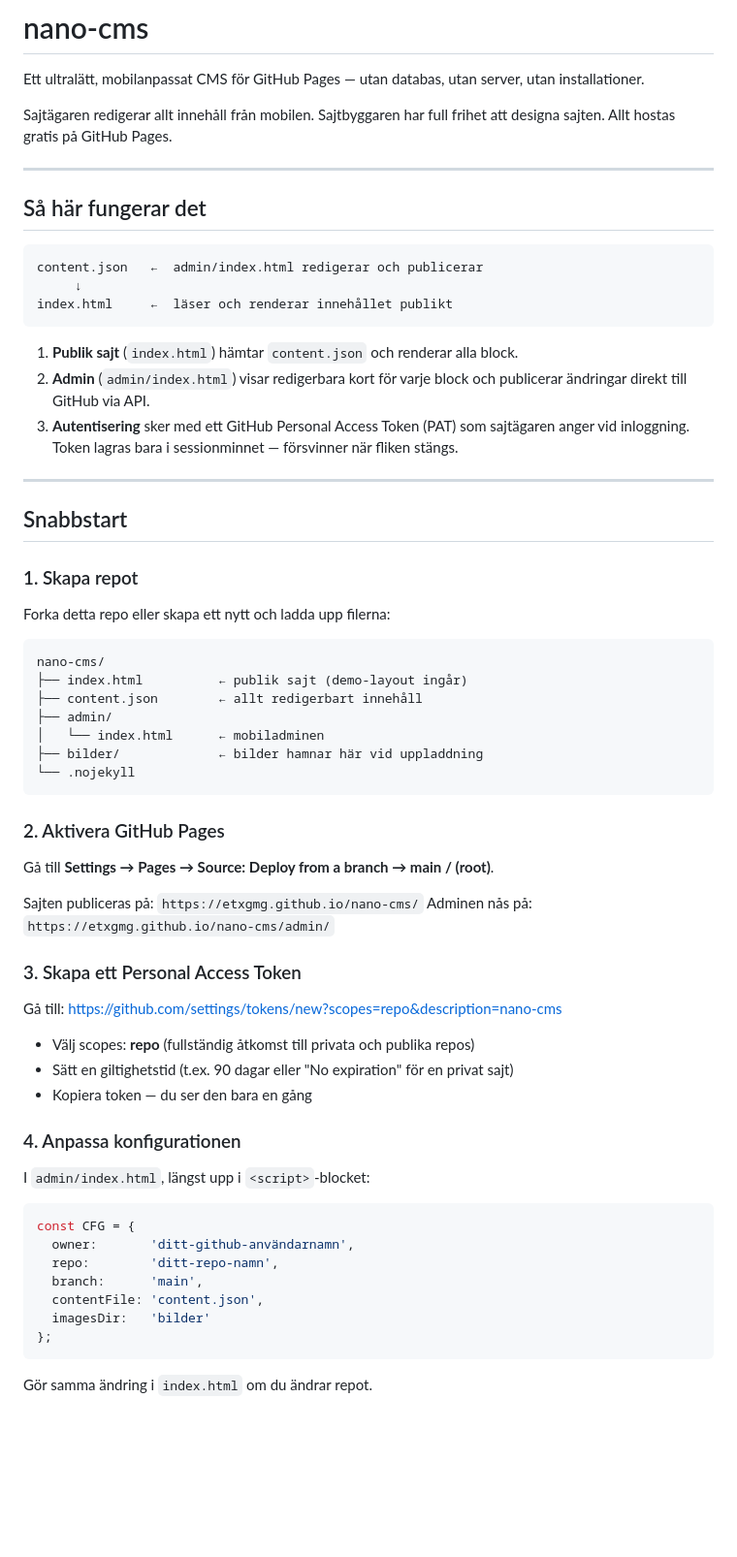
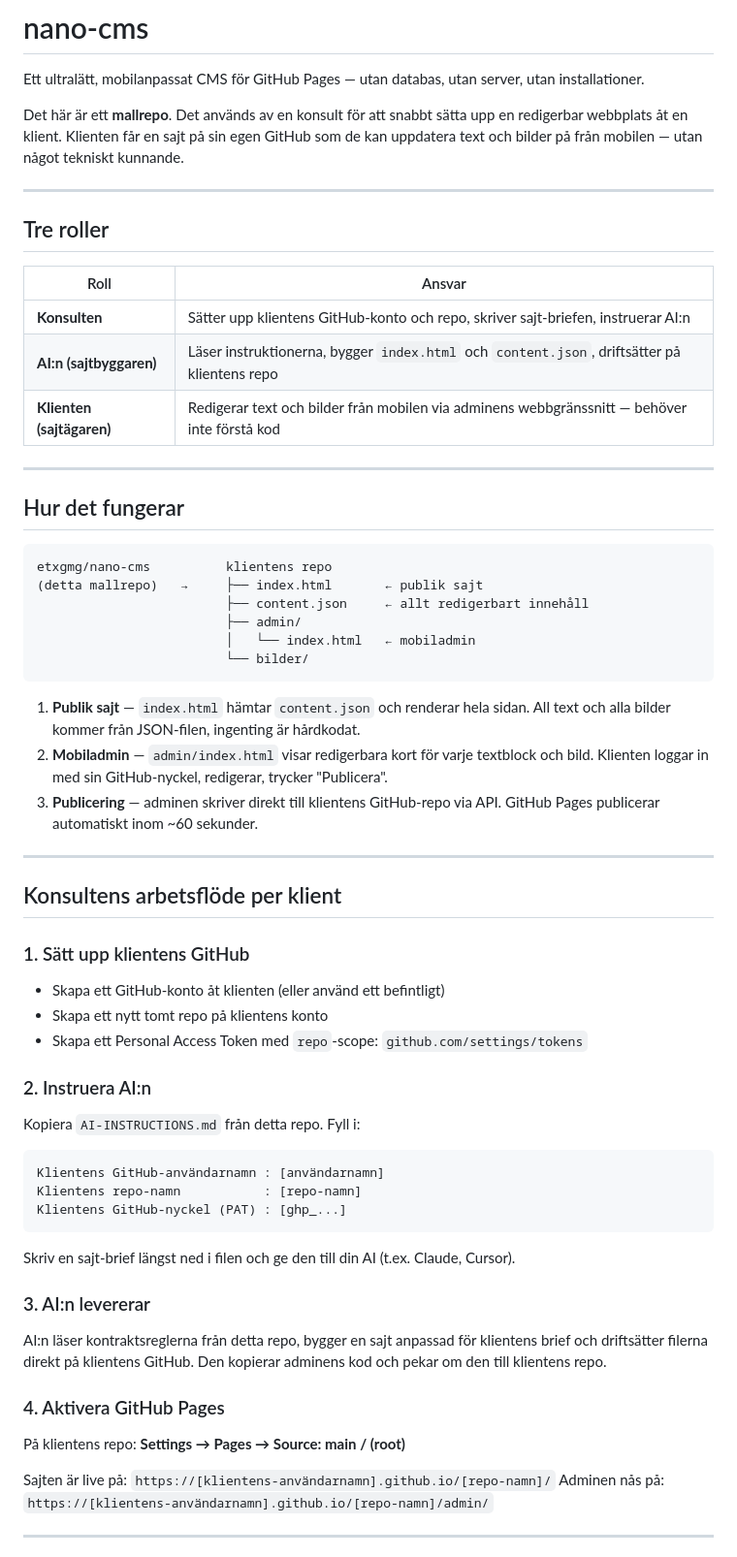
Before and after one commit to etxgmg/nano-cms, a Markdown page: README.md, the part around one of its changes. Shown at 97% size. Drawn GitHub-style; blank space fills up the shorter version.

Commit message:
Rewrite README for consultant-template workflow

````diff
--- a/README.md
+++ b/README.md
@@ -2,67 +2,67 @@
 
 Ett ultralätt, mobilanpassat CMS för GitHub Pages — utan databas, utan server, utan installationer.
 
-Sajtägaren redigerar allt innehåll från mobilen. Sajtbyggaren har full frihet att designa sajten. Allt hostas gratis på GitHub Pages.
+Det här är ett **mallrepo**. Det används av en konsult för att snabbt sätta upp en redigerbar webbplats åt en klient. Klienten får en sajt på sin egen GitHub som de kan uppdatera text och bilder på från mobilen — utan något tekniskt kunnande.
 
 ---
 
-## Så här fungerar det
+## Tre roller
 
-```
-content.json   ←  admin/index.html redigerar och publicerar
-     ↓
-index.html     ←  läser och renderar innehållet publikt
-```
-
-1. **Publik sajt** (`index.html`) hämtar `content.json` och renderar alla block.
-2. **Admin** (`admin/index.html`) visar redigerbara kort för varje block och publicerar ändringar direkt till GitHub via API.
-3. **Autentisering** sker med ett GitHub Personal Access Token (PAT) som sajtägaren anger vid inloggning. Token lagras bara i sessionminnet — försvinner när fliken stängs.
+| Roll | Ansvar |
+|------|--------|
+| **Konsulten** | Sätter upp klientens GitHub-konto och repo, skriver sajt-briefen, instruerar AI:n |
+| **AI:n (sajtbyggaren)** | Läser instruktionerna, bygger `index.html` och `content.json`, driftsätter på klientens repo |
+| **Klienten (sajtägaren)** | Redigerar text och bilder från mobilen via adminens webbgränssnitt — behöver inte förstå kod |
 
 ---
 
-## Snabbstart
-
-### 1. Skapa repot
-
-Forka detta repo eller skapa ett nytt och ladda upp filerna:
+## Hur det fungerar
 
 ```
-nano-cms/
-├── index.html          ← publik sajt (demo-layout ingår)
-├── content.json        ← allt redigerbart innehåll
-├── admin/
-│   └── index.html      ← mobiladminen
-├── bilder/             ← bilder hamnar här vid uppladdning
-└── .nojekyll
+etxgmg/nano-cms          klientens repo
+(detta mallrepo)   →     ├── index.html       ← publik sajt
+                         ├── content.json     ← allt redigerbart innehåll
+                         ├── admin/
+                         │   └── index.html   ← mobiladmin
+                         └── bilder/
 ```
 
-### 2. Aktivera GitHub Pages
+1. **Publik sajt** — `index.html` hämtar `content.json` och renderar hela sidan. All text och alla bilder kommer från JSON-filen, ingenting är hårdkodat.
+2. **Mobiladmin** — `admin/index.html` visar redigerbara kort för varje textblock och bild. Klienten loggar in med sin GitHub-nyckel, redigerar, trycker "Publicera".
+3. **Publicering** — adminen skriver direkt till klientens GitHub-repo via API. GitHub Pages publicerar automatiskt inom ~60 sekunder.
 
-Gå till **Settings → Pages → Source: Deploy from a branch → main / (root)**.
+---
 
-Sajten publiceras på: `https://etxgmg.github.io/nano-cms/`
-Adminen nås på: `https://etxgmg.github.io/nano-cms/admin/`
+## Konsultens arbetsflöde per klient
 
-### 3. Skapa ett Personal Access Token
+### 1. Sätt upp klientens GitHub
 
-Gå till: https://github.com/settings/tokens/new?scopes=repo&description=nano-cms
+- Skapa ett GitHub-konto åt klienten (eller använd ett befintligt)
+- Skapa ett nytt tomt repo på klientens konto
+- Skapa ett Personal Access Token med `repo`-scope: `github.com/settings/tokens`
 
-- Välj scopes: **repo** (fullständig åtkomst till privata och publika repos)
-- Sätt en giltighetstid (t.ex. 90 dagar eller "No expiration" för en privat sajt)
-- Kopiera token — du ser den bara en gång
+### 2. Instruera AI:n
 
-### 4. Anpassa konfigurationen
+Kopiera `AI-INSTRUCTIONS.md` från detta repo. Fyll i:
 
-I `admin/index.html`, längst upp i `<script>`-blocket:
-
-```js
-const CFG = {
-  owner:       'ditt-github-användarnamn',
-  repo:        'ditt-repo-namn',
-  branch:      'main',
-  contentFile: 'content.json',
-  imagesDir:   'bilder'
-};
+```
+Klientens GitHub-användarnamn : [användarnamn]
+Klientens repo-namn           : [repo-namn]
+Klientens GitHub-nyckel (PAT) : [ghp_...]
 ```
 
-Gör samma ändring i `index.html` om du ändrar repot.
+Skriv en sajt-brief längst ned i filen och ge den till din AI (t.ex. Claude, Cursor).
+
+### 3. AI:n levererar
+
+AI:n läser kontraktsreglerna från detta repo, bygger en sajt anpassad för klientens brief och driftsätter filerna direkt på klientens GitHub. Den kopierar adminens kod och pekar om den till klientens repo.
+
+### 4. Aktivera GitHub Pages
+
+På klientens repo: **Settings → Pages → Source: main / (root)**
+
+Sajten är live på: `https://[klientens-användarnamn].github.io/[repo-namn]/`
+Adminen nås på: `https://[klientens-användarnamn].github.io/[repo-namn]/admin/`
+
+---
+
````
Also changed, not shown: other parts of README.md (+44 -41 lines).
